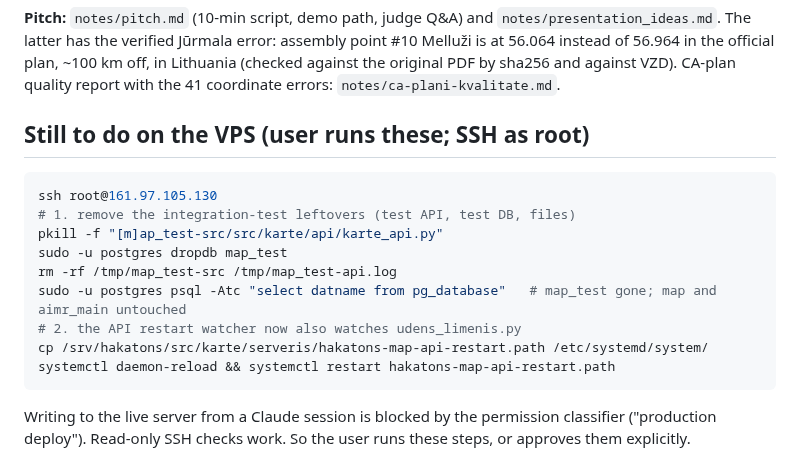
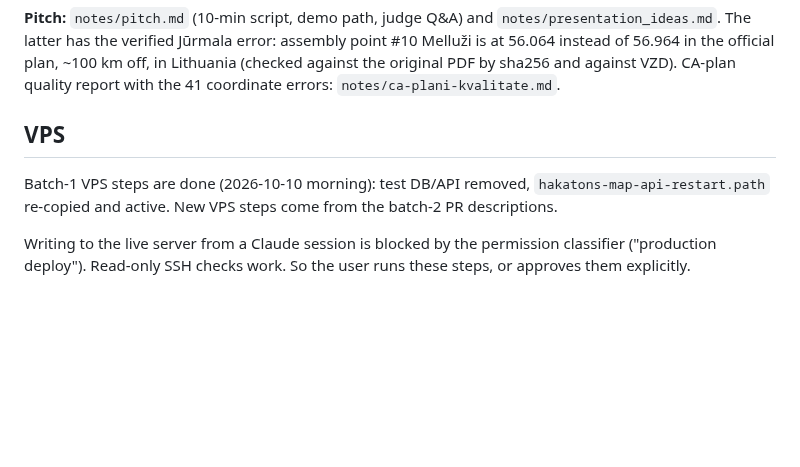
Before and after one commit to noiseparty/hakatons, a Markdown page: notes/stavoklis.md, the part around one of its changes. GitHub-like rendering; blank space fills up the shorter version.

````diff
--- a/notes/stavoklis.md
+++ b/notes/stavoklis.md
@@ -40,19 +54,9 @@ Plus a flood risk zones toggle (LVĢMC WMS), and 117 regions/cities and 550 685
 
 **Pitch:** `notes/pitch.md` (10-min script, demo path, judge Q&A) and `notes/presentation_ideas.md`. The latter has the verified Jūrmala error: assembly point #10 Melluži is at 56.064 instead of 56.964 in the official plan, ~100 km off, in Lithuania (checked against the original PDF by sha256 and against VZD). CA-plan quality report with the 41 coordinate errors: `notes/ca-plani-kvalitate.md`.
 
-## Still to do on the VPS (user runs these; SSH as root)
+## VPS
 
-```bash
-ssh root@161.97.105.130
-# 1. remove the integration-test leftovers (test API, test DB, files)
-pkill -f "[m]ap_test-src/src/karte/api/karte_api.py"
-sudo -u postgres dropdb map_test
-rm -rf /tmp/map_test-src /tmp/map_test-api.log
-sudo -u postgres psql -Atc "select datname from pg_database"   # map_test gone; map and aimr_main untouched
-# 2. the API restart watcher now also watches udens_limenis.py
-cp /srv/hakatons/src/karte/serveris/hakatons-map-api-restart.path /etc/systemd/system/
-systemctl daemon-reload && systemctl restart hakatons-map-api-restart.path
-```
+Batch-1 VPS steps are done (2026-10-10 morning): test DB/API removed, `hakatons-map-api-restart.path` re-copied and active. New VPS steps come from the batch-2 PR descriptions.
 
 Writing to the live server from a Claude session is blocked by the permission classifier ("production deploy"). Read-only SSH checks work. So the user runs these steps, or approves them explicitly.
 
````
Also changed, not shown: other parts of notes/stavoklis.md (+17 -3 lines).
